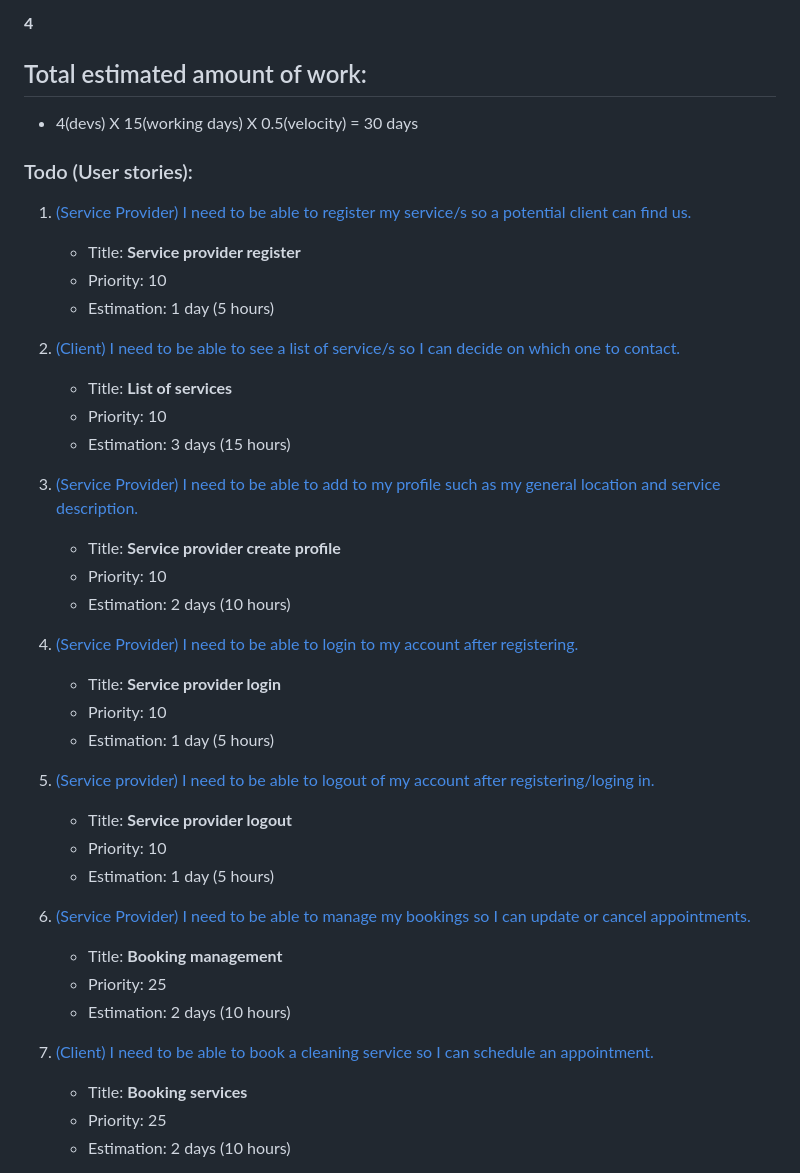
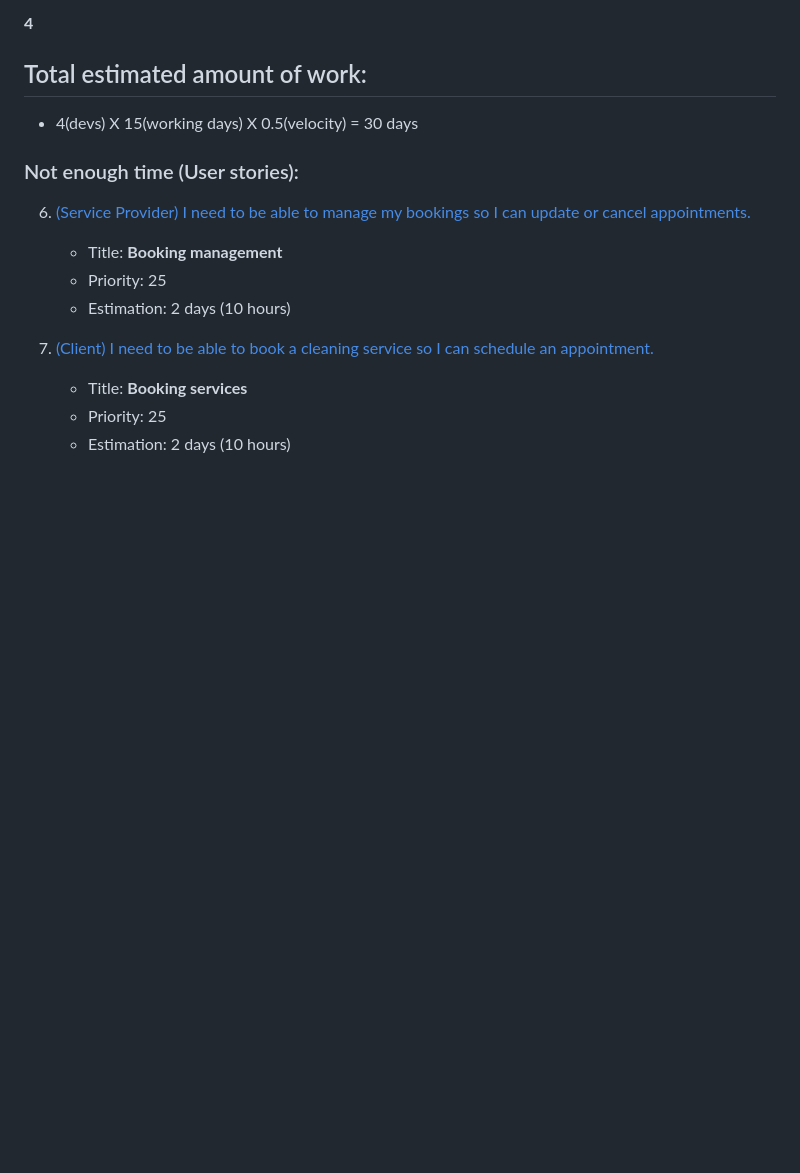
Before and after one commit to JoshuaDelosSantos/my-clean-project, a Markdown page: documentations/iteration_1.md, the part around the change. GitHub-like rendering; blank space fills up the shorter version.

Commit message:
Remove completed user stories from iteration 1 documentation

```diff
--- a/documentations/iteration_1.md
+++ b/documentations/iteration_1.md
@@ -10,31 +10,7 @@
 - 4(devs) X 15(working days) X 0.5(velocity) = 30 days
 
 
-### Todo (User stories):
-1. [(Service Provider) I need to be able to register my service/s so a potential client can find us.](user_stories/iter1_us_01_sp_register.md)
-    - Title: **Service provider register**
-    - Priority: 10
-    - Estimation: 1 day (5 hours)
-
-2. [(Client) I need to be able to see a list of service/s so I can decide on which one to contact.](user_stories/iter1_us_02_client_list_of_services.md)
-    - Title: **List of services**
-    - Priority: 10
-    - Estimation: 3 days (15 hours)
-
-3. [(Service Provider) I need to be able to add to my profile such as my general location and service description.](user_stories/iter1_us_03_sp_create_profile.md)
-    - Title: **Service provider create profile**
-    - Priority: 10
-    - Estimation: 2 days (10 hours)
-
-4. [(Service Provider) I need to be able to login to my account after registering.](user_stories/iter1_us_04_sp_login.md)
-    - Title: **Service provider login**
-    - Priority: 10
-    - Estimation: 1 day (5 hours)
-
-5. [(Service provider) I need to be able to logout of my account after registering/loging in.](user_stories/iter1_us_05_sp_logout.md)
-    - Title: **Service provider logout**
-    - Priority: 10
-    - Estimation: 1 day (5 hours)
+### Not enough time (User stories):
 
 6. [(Service Provider) I need to be able to manage my bookings so I can update or cancel appointments.](user_stories/us_06_sp_booking_management.md)
     - Title: **Booking management**
```
